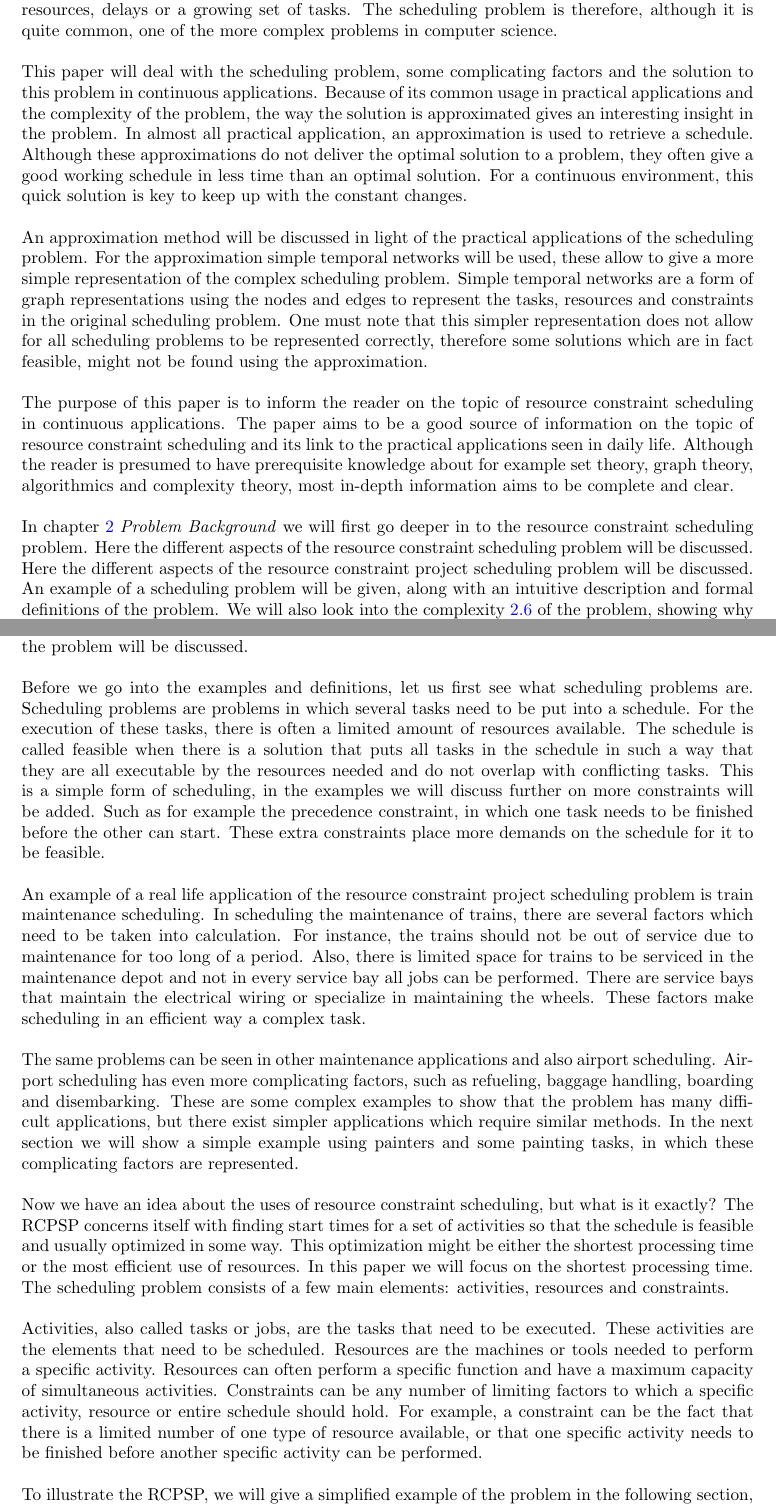
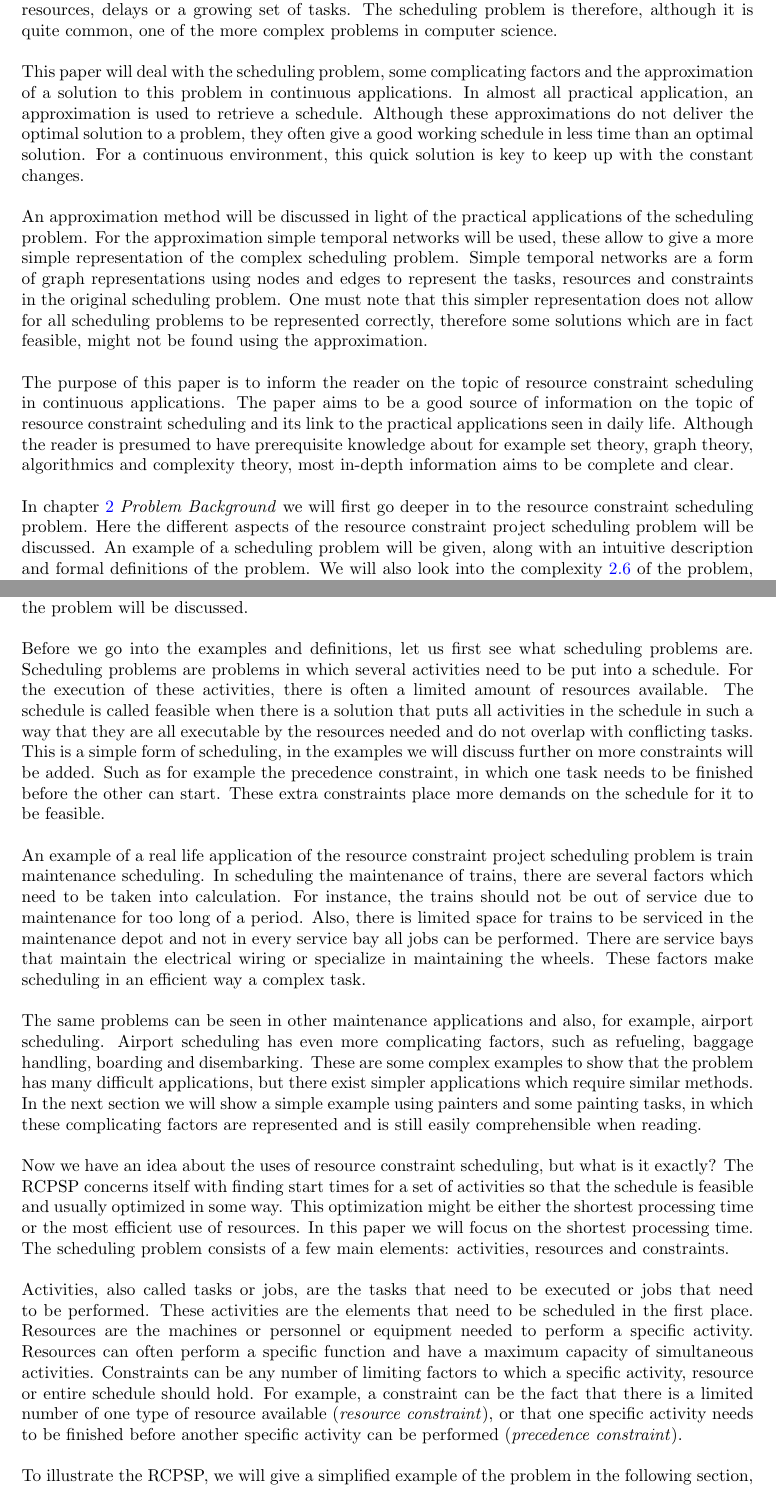
Before and after one commit to deazurain/rrcs, a LaTeX paper (rrcs_2.tex): two parts of pages 2 and 4 of 15 before the commit and two parts of pages 2 and 3 of 14 after it, joined at a grey line, cut so that both start at the same text. Compiled offline with pdfLaTeX.

Commit message:
verbeteringen eerste twee stukken

```diff
--- a/rrcs_2.tex
+++ b/rrcs_2.tex
@@ -66,15 +66,14 @@ These factors can be taken into account to some extent by the resource constrain
 Some other complicating factors may occur in practical applications, such as the possibility of break down of resources, delays or a growing set of tasks.
 The scheduling problem is therefore, although it is quite common, one of the more complex problems in computer science.
 
-This paper will deal with the scheduling problem, some complicating factors and the solution to this problem in continuous applications.
-Because of its common usage in practical applications and the complexity of the problem, the way the solution is approximated gives an interesting insight in the problem.
+This paper will deal with the scheduling problem, some complicating factors and the approximation of a solution to this problem in continuous applications.
 In almost all practical application, an approximation is used to retrieve a schedule.
 Although these approximations do not deliver the optimal solution to a problem, they often give a good working schedule in less time than an optimal solution.
 For a continuous environment, this quick solution is key to keep up with the constant changes.
 
 An approximation method will be discussed in light of the practical applications of the scheduling problem.
 For the approximation simple temporal networks will be used, these allow to give a more simple representation of the complex scheduling problem.
-Simple temporal networks are a form of graph representations using the nodes and edges to represent the tasks, resources and constraints in the original scheduling problem.
+Simple temporal networks are a form of graph representations using nodes and edges to represent the tasks, resources and constraints in the original scheduling problem.
 One must note that this simpler representation does not allow for all scheduling problems to be represented correctly, therefore some solutions which are in fact feasible, might not be found using the approximation.
 
 The purpose of this paper is to inform the reader on the topic of resource constraint scheduling in continuous applications.
@@ -83,7 +82,6 @@ Although the reader is presumed to have prerequisite knowledge about for example
 
 %		-Wat staat waar?
 In  chapter \ref{text:problem_background} \emph{Problem Background} we will first go deeper in to the resource constraint scheduling problem.
-Here the different aspects of the resource constraint scheduling problem will be discussed.
 Here the different aspects of the resource constraint project scheduling problem will be discussed.
 An example of a scheduling problem will be given, along with an intuitive description and formal definitions of the problem.
 We will also look into the complexity \ref{text:complex} of the problem, showing why an approximation is needed for practical applications.
@@ -114,9 +112,9 @@ Using this example, we will illustrate the formal definition of the resource con
 With this formal definition and a good sense what the problem holds, the complexity of the problem will be discussed.
 
 Before we go into the examples and definitions, let us first see what scheduling problems are.
-Scheduling problems are problems in which several tasks need to be put into a schedule.
-For the execution of these tasks, there is often a limited amount of resources available.
-The schedule is called feasible when there is a solution that puts all tasks in the schedule in such a way that they are all executable by the resources needed and do not overlap with conflicting tasks.
+Scheduling problems are problems in which several activities need to be put into a schedule.
+For the execution of these activities, there is often a limited amount of resources available.
+The schedule is called feasible when there is a solution that puts all activities in the schedule in such a way that they are all executable by the resources needed and do not overlap with conflicting tasks.
 This is a simple form of scheduling, in the examples we will discuss further on more constraints will be added.
 Such as for example the precedence constraint, in which one task needs to be finished before the other can start.
 These extra constraints place more demands on the schedule for it to be feasible.
@@ -129,10 +127,10 @@ Also, there is limited space for trains to be serviced in the maintenance depot
 There are service bays that maintain the electrical wiring or specialize in maintaining the wheels.
 These factors make scheduling in an efficient way a complex task.
 
-The same problems can be seen in other maintenance applications and also airport scheduling.
+The same problems can be seen in other maintenance applications and also, for example, airport scheduling.
 Airport scheduling has even more complicating factors, such as refueling, baggage handling, boarding and disembarking.
 These are some complex examples to show that the problem has many difficult applications, but there exist simpler applications which require similar methods.
-In the next section we will show a simple example using painters and some painting tasks, in which these complicating factors are represented.
+In the next section we will show a simple example using painters and some painting tasks, in which these complicating factors are represented and is still easily comprehensible when reading.
 
 %		-What is RCPSP and how can it solve them.
 %		-Why imporant.
@@ -143,12 +141,12 @@ This optimization might be either the shortest processing time or the most effic
 In this paper we will focus on the shortest processing time.
 The scheduling problem consists of a few main elements: activities, resources and constraints.
 
-Activities, also called tasks or jobs, are the tasks that need to be executed.
-These activities are the elements that need to be scheduled.
-Resources are the machines or tools needed to perform a specific activity.
+Activities, also called tasks or jobs, are the tasks that need to be executed or jobs that need to be performed.
+These activities are the elements that need to be scheduled in the first place.
+Resources are the machines or personnel or equipment needed to perform a specific activity.
 Resources can often perform a specific function and have a maximum capacity of simultaneous activities.
 Constraints can be any number of limiting factors to which a specific activity, resource or entire schedule should hold.
-For example, a constraint can be the fact that there is a limited number of one type of resource available, or that one specific activity needs to be finished before another specific activity can be performed.
+For example, a constraint can be the fact that there is a limited number of one type of resource available (\emph{resource constraint}), or that one specific activity needs to be finished before another specific activity can be performed (\emph{precedence constraint}).
 
 To illustrate the RCPSP, we will give a simplified example of the problem in the following section, using painters as a subject.
 
```
Also changed, not shown: rrcs_2.tex (2 more changed lines).
